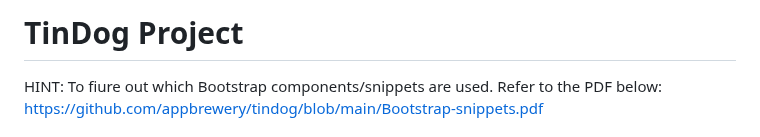
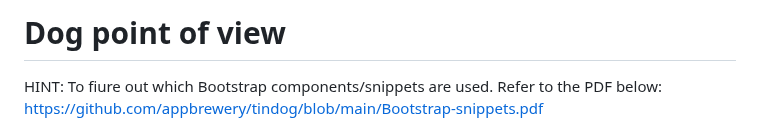
Before and after one commit to abhiiii1/Dog_point_of_view, a Markdown page: README.md, the part around the change. GitHub-like rendering.

```diff
--- a/README.md
+++ b/README.md
@@ -1,4 +1,4 @@
-# TinDog Project
+# Dog point of view
 
 HINT: To fiure out which Bootstrap components/snippets are used. Refer to the PDF below:
 https://github.com/appbrewery/tindog/blob/main/Bootstrap-snippets.pdf
```
